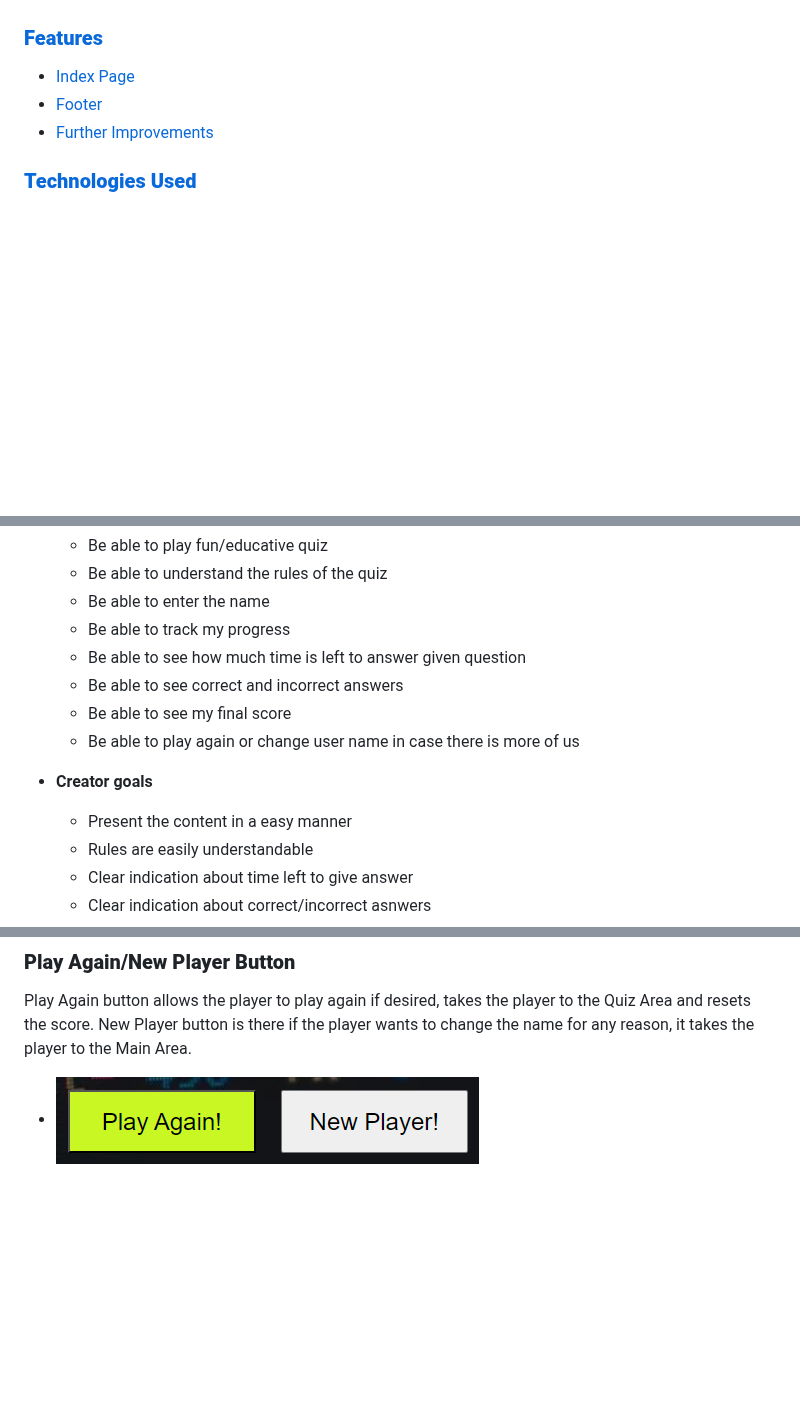
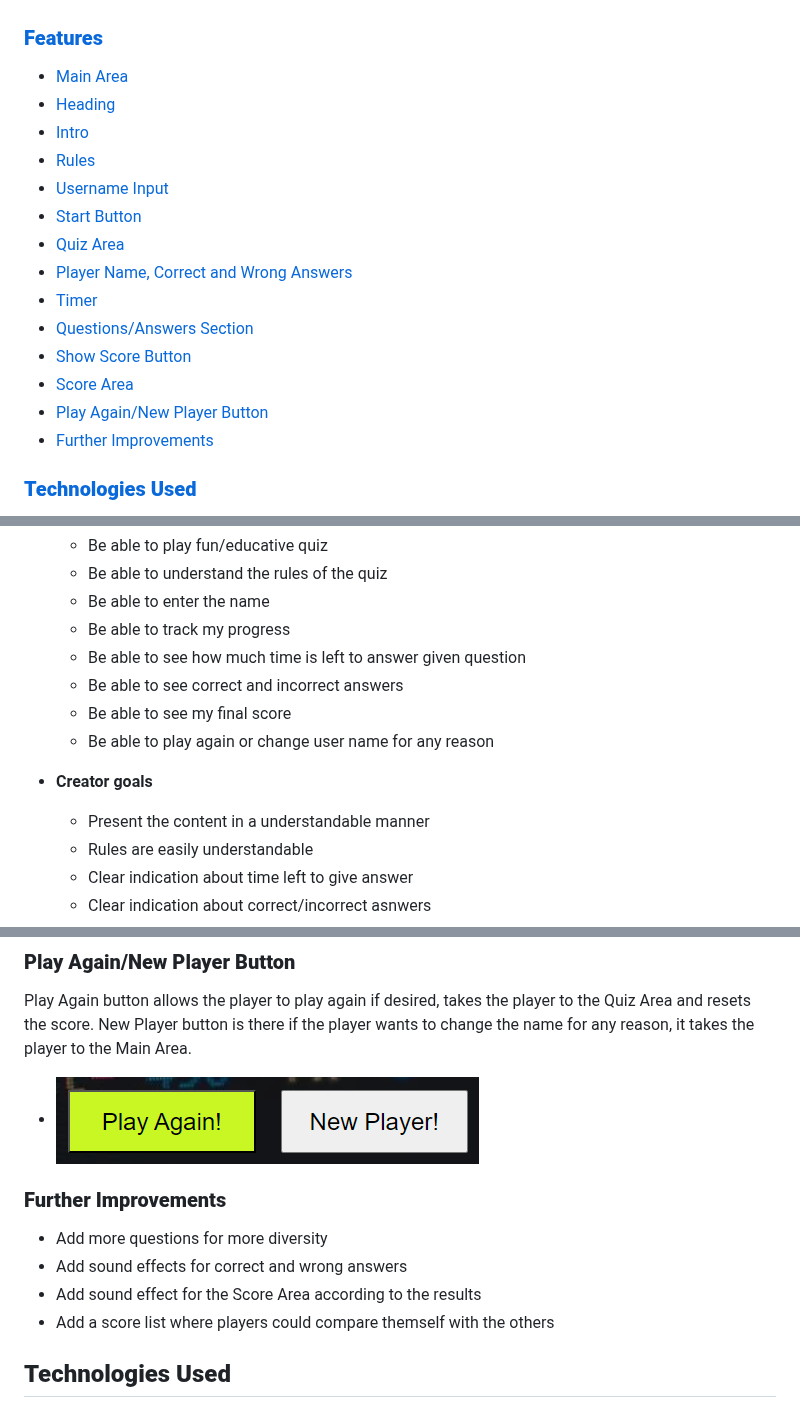
Before and after one commit to AleksandarJavorovic/portfolio-project-2, a Markdown page: README.md, 3 parts joined by grey strips. GitHub-like rendering; blank space fills up the shorter version.

Commit message:
update content of features section

```diff
--- a/README.md
+++ b/README.md
@@ -18,9 +18,21 @@ This quiz is for everyone who wants to test own knowledge about basics of HTML,
 
 ### [**Features**](#features-aa)
 
-- [Index Page](#index-page)
-- [Footer](#footer)
+- [Main Area](#main-area)
+- [Heading](#heading)
+- [Intro](#intro)
+- [Rules](#rules)
+- [Username Input](#username-input)
+- [Start Button](#start-button)
+- [Quiz Area](#quiz-area)
+- [Player Name, Correct and Wrong Answers](#player-name-correct-and-wrong-answers)
+- [Timer](#timer)
+- [Questions/Answers Section](#questionsanswers-section)
+- [Show Score Button](#show-score-button)
+- [Score Area](#score-area)
+- [Play Again/New Player Button](#play-againnew-player-button)
 - [Further Improvements](#further-improvements)
+
 
 ### [**Technologies Used**](#technologies-used-aa)
 
@@ -66,11 +78,11 @@ The buttons are designed so that it is easily understandable what do they presen
   - Be able to see how much time is left to answer given question
   - Be able to see correct and incorrect answers
   - Be able to see my final score
-  - Be able to play again or change user name in case there is more of us
+  - Be able to play again or change user name for any reason
 
 - **Creator goals**
 
-  - Present the content in a easy manner
+  - Present the content in a understandable manner
   - Rules are easily understandable
   - Clear indication about time left to give answer
   - Clear indication about correct/incorrect asnwers
@@ -286,3 +298,12 @@ Score area will show a message and smiley icon according to the performance of t
 Play Again button allows the player to play again if desired, takes the player to the Quiz Area and resets the score. New Player button is there if the player wants to change the name for any reason, it takes the player to the Main Area.
 
 - ![Play Again and New Player Button](assets/images/features/playagain-newplayer-button.png)
+
+### **Further Improvements**
+
+  - Add more questions for more diversity
+  - Add sound effects for correct and wrong answers
+  - Add sound effect for the Score Area according to the results
+  - Add a score list where players could compare themself with the others
+
+## <a id="technologies-used-aa"></a>**Technologies Used**
```
